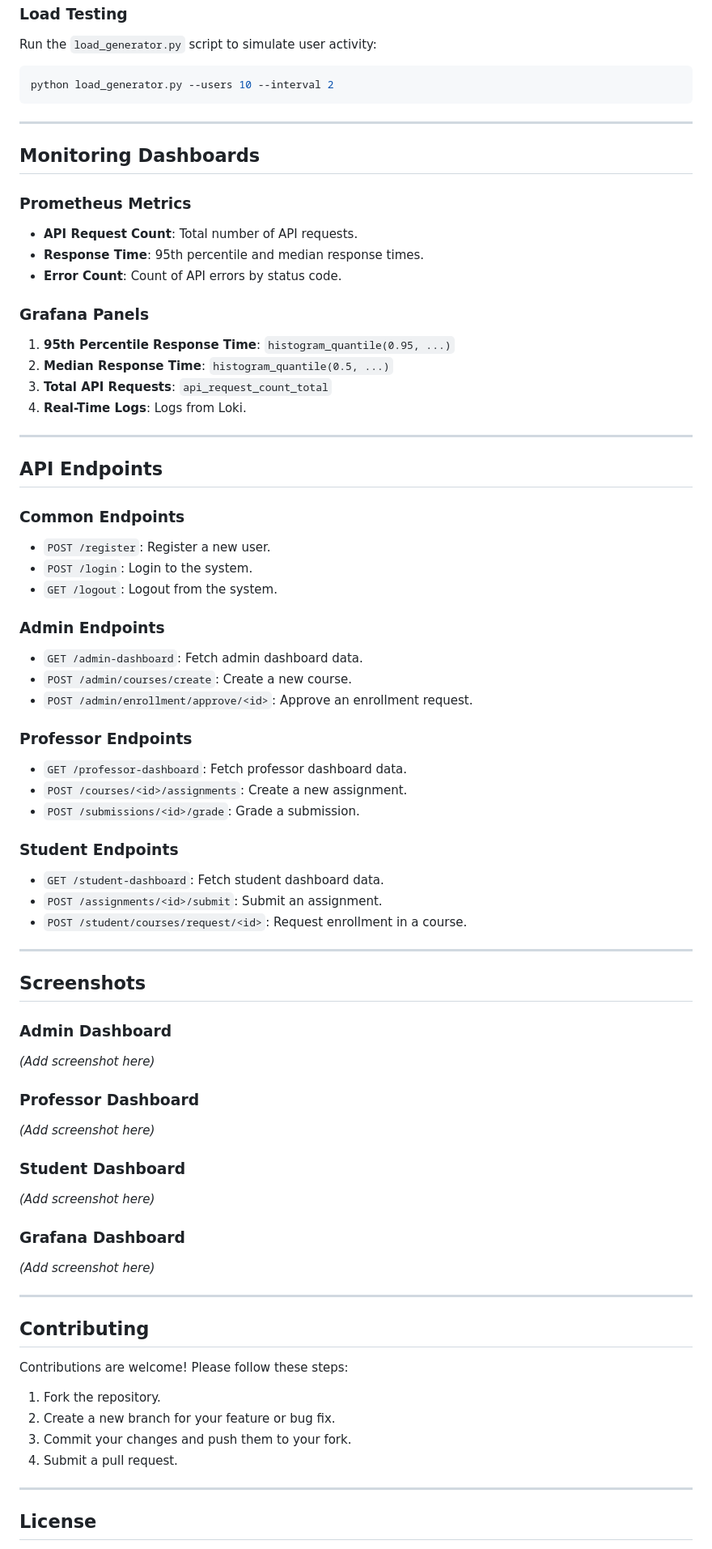
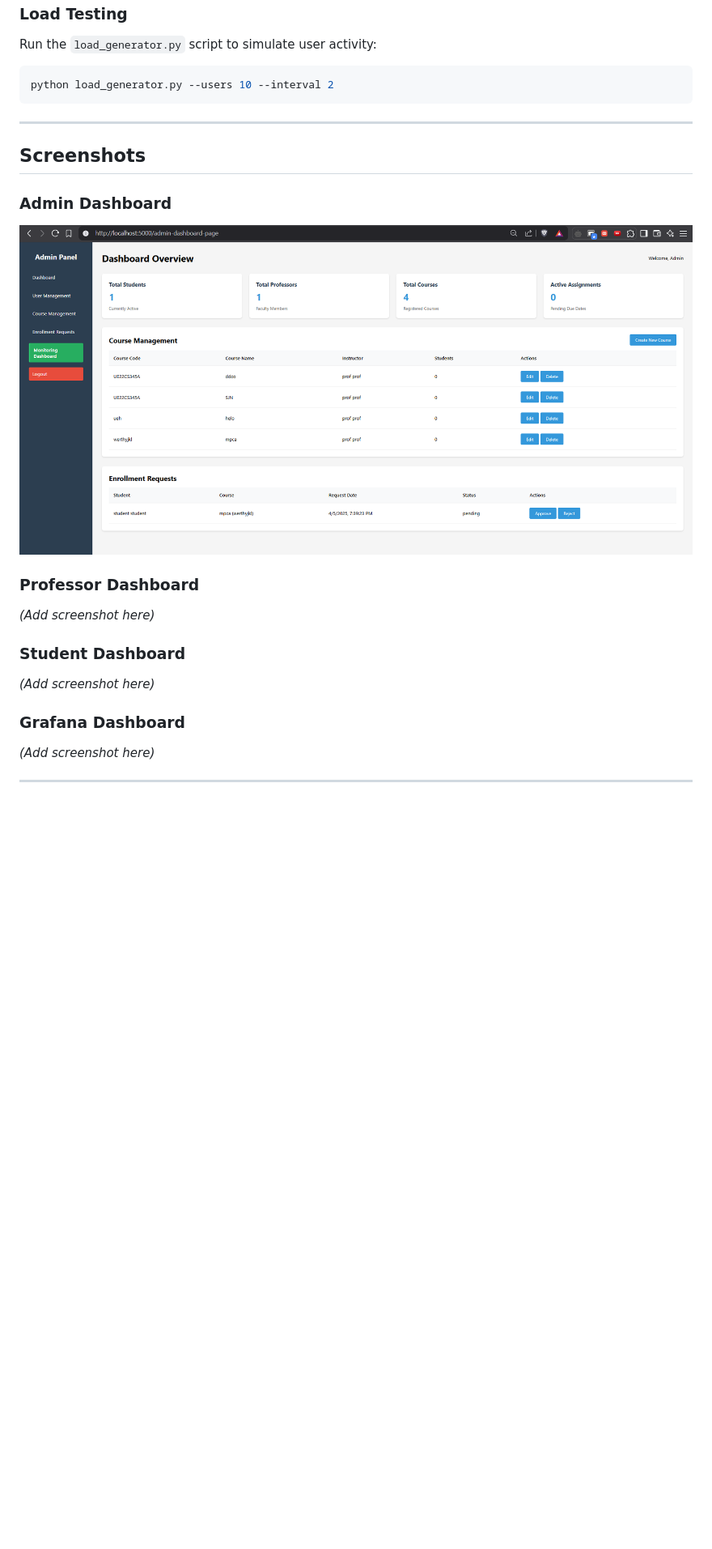
Before and after one commit to Arjun-N2603/Application-Monitoring-Dashboards, a Markdown page: readme.md, the part around the change printed below. Shown: that part at 81% size. Rendered like a GitHub page; pictures changed too: image.png (added); blank space fills up the shorter version.

Commit message:
edit
Co-Authored-By: Mohammed Hassan <136943744+Hassan-2k03@users.noreply.github.com>

```diff
--- a/readme.md
+++ b/readme.md
@@ -139,55 +139,10 @@ python load_generator.py --users 10 --interval 2
 
 ---
 
-## Monitoring Dashboards
-
-### Prometheus Metrics
-
-- **API Request Count**: Total number of API requests.
-- **Response Time**: 95th percentile and median response times.
-- **Error Count**: Count of API errors by status code.
-
-### Grafana Panels
-
-1. **95th Percentile Response Time**: `histogram_quantile(0.95, ...)`
-2. **Median Response Time**: `histogram_quantile(0.5, ...)`
-3. **Total API Requests**: `api_request_count_total`
-4. **Real-Time Logs**: Logs from Loki.
-
----
-
-## API Endpoints
-
-### Common Endpoints
-
-- `POST /register`: Register a new user.
-- `POST /login`: Login to the system.
-- `GET /logout`: Logout from the system.
-
-### Admin Endpoints
-
-- `GET /admin-dashboard`: Fetch admin dashboard data.
-- `POST /admin/courses/create`: Create a new course.
-- `POST /admin/enrollment/approve/<id>`: Approve an enrollment request.
-
-### Professor Endpoints
-
-- `GET /professor-dashboard`: Fetch professor dashboard data.
-- `POST /courses/<id>/assignments`: Create a new assignment.
-- `POST /submissions/<id>/grade`: Grade a submission.
-
-### Student Endpoints
-
-- `GET /student-dashboard`: Fetch student dashboard data.
-- `POST /assignments/<id>/submit`: Submit an assignment.
-- `POST /student/courses/request/<id>`: Request enrollment in a course.
-
----
-
 ## Screenshots
 
 ### Admin Dashboard
-*(Add screenshot here)*
+![admin dashboard](image.png)
 
 ### Professor Dashboard
 *(Add screenshot here)*
@@ -199,17 +154,3 @@ python load_generator.py --users 10 --interval 2
 *(Add screenshot here)*
 
 ---
-
-## Contributing
-
-Contributions are welcome! Please follow these steps:
-
-1. Fork the repository.
-2. Create a new branch for your feature or bug fix.
-3. Commit your changes and push them to your fork.
-4. Submit a pull request.
-
----
-
-## License
-
```
Also changed, not shown: other parts of readme.md (+0 -1 lines).
